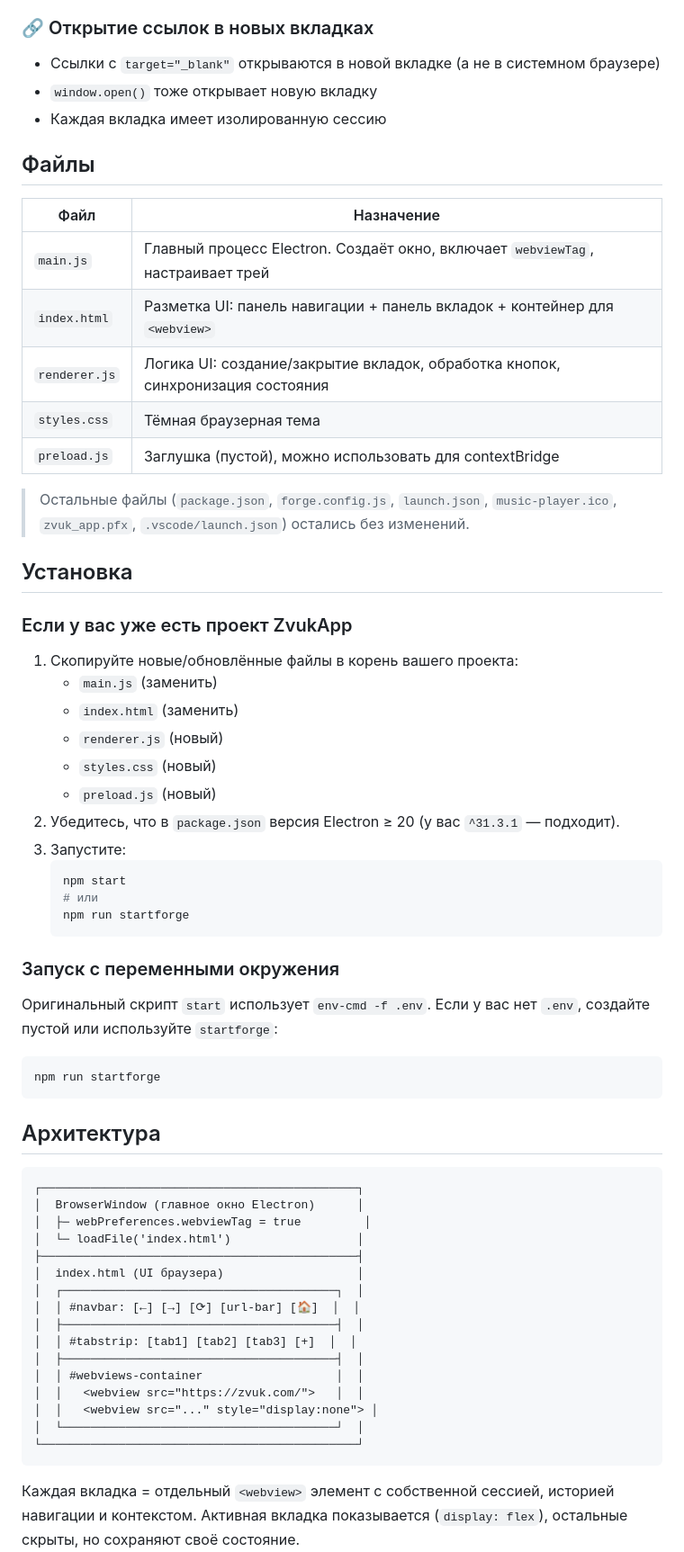
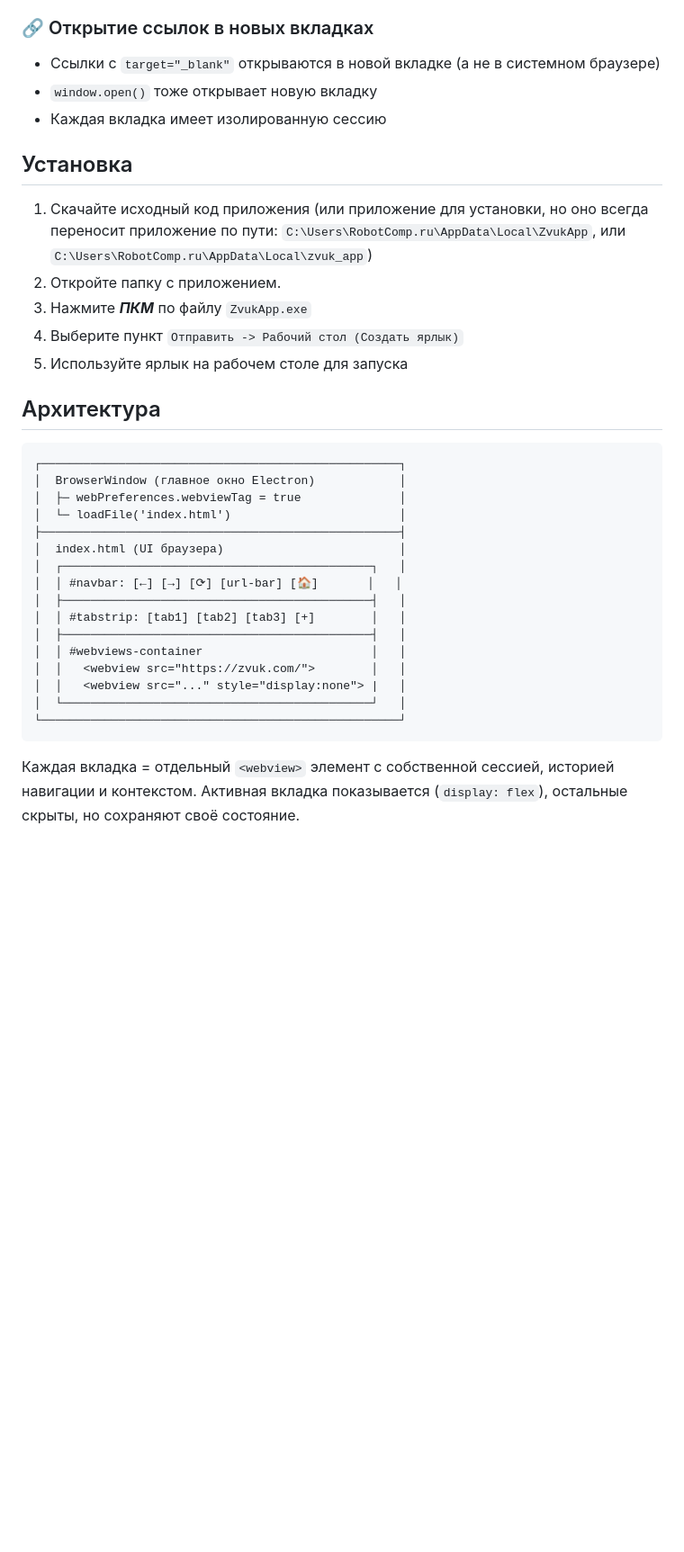
Before and after one commit to davidusPLAY228/Desktop-ZvukApp, a Markdown page: README.md, the part around one of its changes. Shown at 90% size. GitHub-like rendering; blank space fills up the shorter version.

Commit message:
Update README to remove outdated file info

````diff
--- a/README.md
+++ b/README.md
@@ -40,64 +40,34 @@
 - `window.open()` тоже открывает новую вкладку
 - Каждая вкладка имеет изолированную сессию
 
-## Файлы
-
-| Файл | Назначение |
-|---|---|
-| `main.js` | Главный процесс Electron. Создаёт окно, включает `webviewTag`, настраивает трей |
-| `index.html` | Разметка UI: панель навигации + панель вкладок + контейнер для `<webview>` |
-| `renderer.js` | Логика UI: создание/закрытие вкладок, обработка кнопок, синхронизация состояния |
-| `styles.css` | Тёмная браузерная тема |
-| `preload.js` | Заглушка (пустой), можно использовать для contextBridge |
-
-> Остальные файлы (`package.json`, `forge.config.js`, `launch.json`, `music-player.ico`,
-> `zvuk_app.pfx`, `.vscode/launch.json`) остались без изменений.
-
 ## Установка
 
-### Если у вас уже есть проект ZvukApp
+1. Скачайте исходный код приложения (или приложение для установки, но оно всегда переносит приложение по пути: `C:\Users\RobotComp.ru\AppData\Local\ZvukApp`, или `C:\Users\RobotComp.ru\AppData\Local\zvuk_app`)
+2. Откройте папку с приложением.
+3. Нажмите ***ПКМ*** по файлу `ZvukApp.exe`
+4. Выберите пункт `Отправить -> Рабочий стол (Создать ярлык)`
+5. Используйте ярлык на рабочем столе для запуска
 
-1. Скопируйте новые/обновлённые файлы в корень вашего проекта:
-   - `main.js` (заменить)
-   - `index.html` (заменить)
-   - `renderer.js` (новый)
-   - `styles.css` (новый)
-   - `preload.js` (новый)
-2. Убедитесь, что в `package.json` версия Electron ≥ 20 (у вас `^31.3.1` — подходит).
-3. Запустите:
-   ```bash
-   npm start
-   # или
-   npm run startforge
-   ```
-
-### Запуск с переменными окружения
-
-Оригинальный скрипт `start` использует `env-cmd -f .env`. Если у вас нет `.env`,
-создайте пустой или используйте `startforge`:
-```bash
-npm run startforge
-```
 
 ## Архитектура
 
 ```
-┌─────────────────────────────────────────────┐
-│  BrowserWindow (главное окно Electron)      │
-│  ├─ webPreferences.webviewTag = true         │
-│  └─ loadFile('index.html')                  │
-├─────────────────────────────────────────────┤
-│  index.html (UI браузера)                   │
-│  ┌───────────────────────────────────────┐  │
-│  │ #navbar: [←] [→] [⟳] [url-bar] [🏠]  │  │
-│  ├───────────────────────────────────────┤  │
-│  │ #tabstrip: [tab1] [tab2] [tab3] [+]  │  │
-│  ├───────────────────────────────────────┤  │
-│  │ #webviews-container                   │  │
-│  │   <webview src="https://zvuk.com/">   │  │
-│  │   <webview src="..." style="display:none"> │
-│  └───────────────────────────────────────┘  │
-└─────────────────────────────────────────────┘
+┌───────────────────────────────────────────────────┐
+│  BrowserWindow (главное окно Electron)            │
+│  ├─ webPreferences.webviewTag = true              │
+│  └─ loadFile('index.html')                        │
+├───────────────────────────────────────────────────┤
+│  index.html (UI браузера)                         │
+│  ┌────────────────────────────────────────────┐   │
+│  │ #navbar: [←] [→] [⟳] [url-bar] [🏠]       │   │
+│  ├────────────────────────────────────────────┤   │
+│  │ #tabstrip: [tab1] [tab2] [tab3] [+]        │   │
+│  ├────────────────────────────────────────────┤   │
+│  │ #webviews-container                        │   │
+│  │   <webview src="https://zvuk.com/">        │   │
+│  │   <webview src="..." style="display:none"> |   │
+│  └────────────────────────────────────────────┘   │
+└───────────────────────────────────────────────────┘
 ```
 
 Каждая вкладка = отдельный `<webview>` элемент с собственной сессией, историей
````
Also changed, not shown: other parts of README.md (+0 -31 lines).
